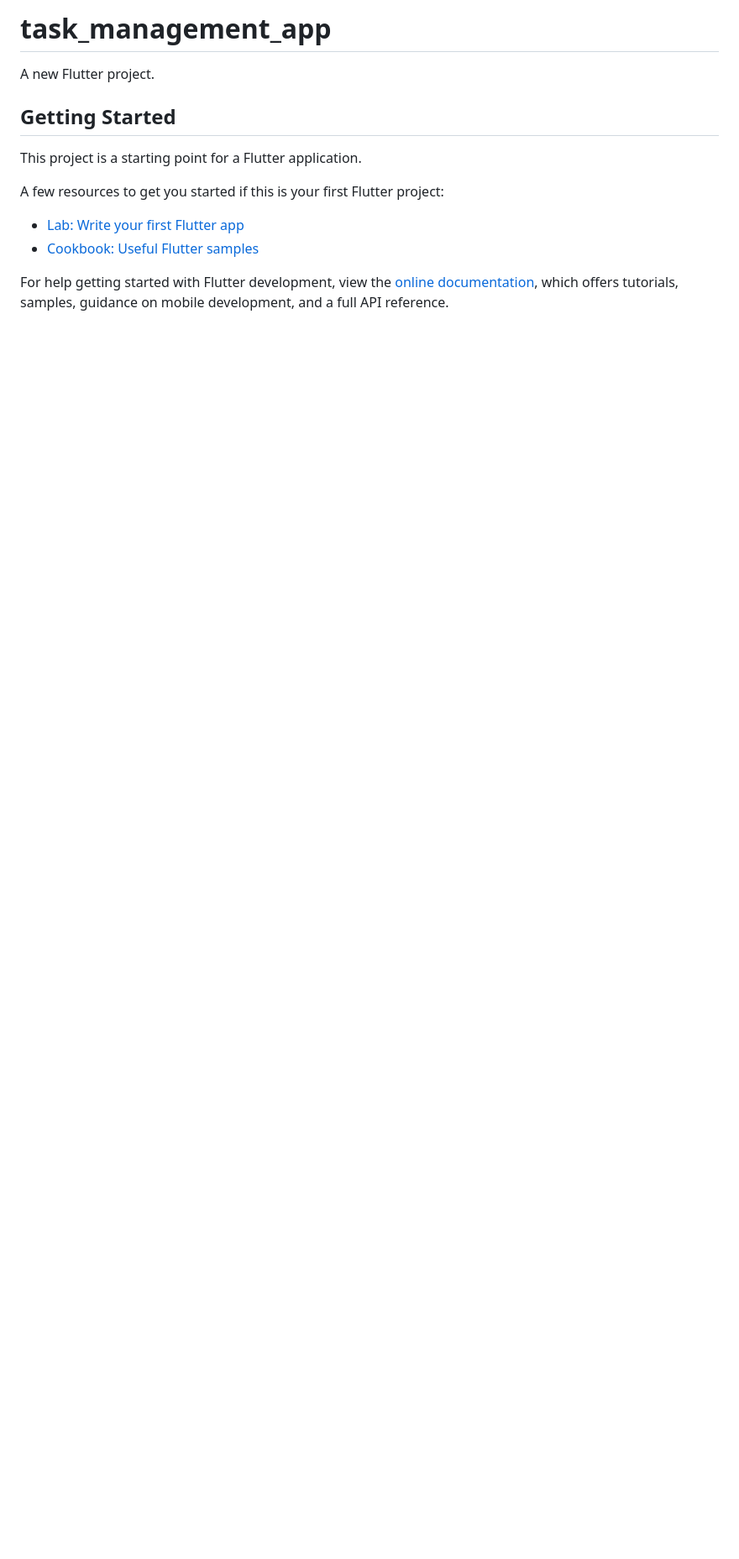
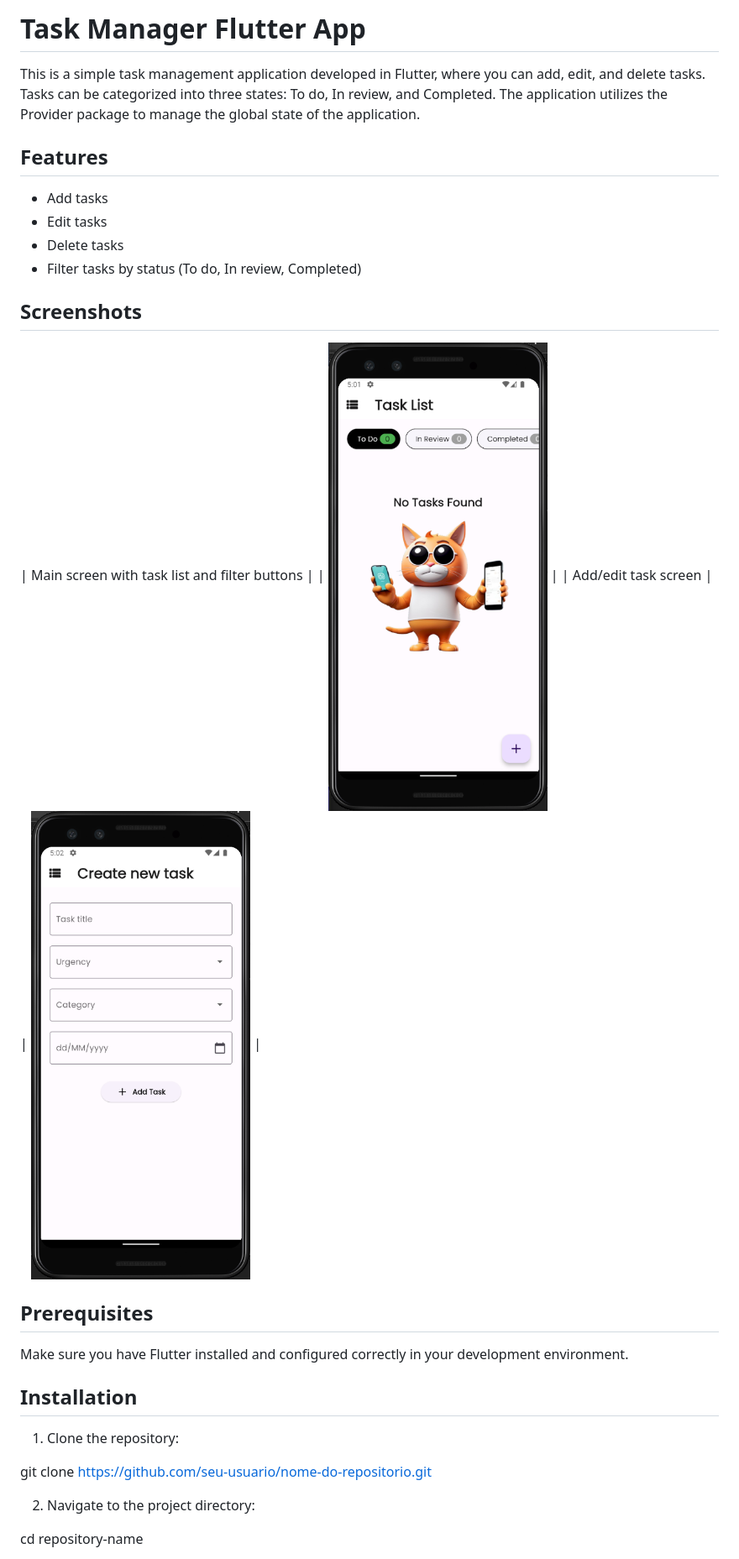
Before and after one commit to GuiTDS/task-manager-app, a Markdown page: README.md, the part around the change printed below. Shown: that part at 84% size. Rendered like a GitHub page; pictures changed too: image-1.png (added), image.png (added); blank space fills up the shorter version.

Commit message:
docs: change readme

```diff
--- a/README.md
+++ b/README.md
@@ -1,16 +1,32 @@
-# task_management_app
+# Task Manager Flutter App
 
-A new Flutter project.
+This is a simple task management application developed in Flutter, where you can add, edit, and delete tasks. Tasks can be categorized into three states: To do, In review, and Completed. The application utilizes the Provider package to manage the global state of the application.
 
-## Getting Started
+## Features
 
-This project is a starting point for a Flutter application.
+- Add tasks
+- Edit tasks
+- Delete tasks
+- Filter tasks by status (To do, In review, Completed)
 
-A few resources to get you started if this is your first Flutter project:
+## Screenshots
 
-- [Lab: Write your first Flutter app](https://docs.flutter.dev/get-started/codelab)
-- [Cookbook: Useful Flutter samples](https://docs.flutter.dev/cookbook)
+| Main screen with task list and filter buttons |
+| ![Task Page](image.png) |
+| Add/edit task screen |
+| ![Task form](image-1.png) |
 
-For help getting started with Flutter development, view the
-[online documentation](https://docs.flutter.dev/), which offers tutorials,
-samples, guidance on mobile development, and a full API reference.
+## Prerequisites
+
+Make sure you have Flutter installed and configured correctly in your development environment.
+
+## Installation
+
+1. Clone the repository:
+
+git clone https://github.com/seu-usuario/nome-do-repositorio.git
+
+2. Navigate to the project directory:
+
+cd repository-name
+
```
Also changed, not shown: other parts of README.md (+36 -0 lines).
